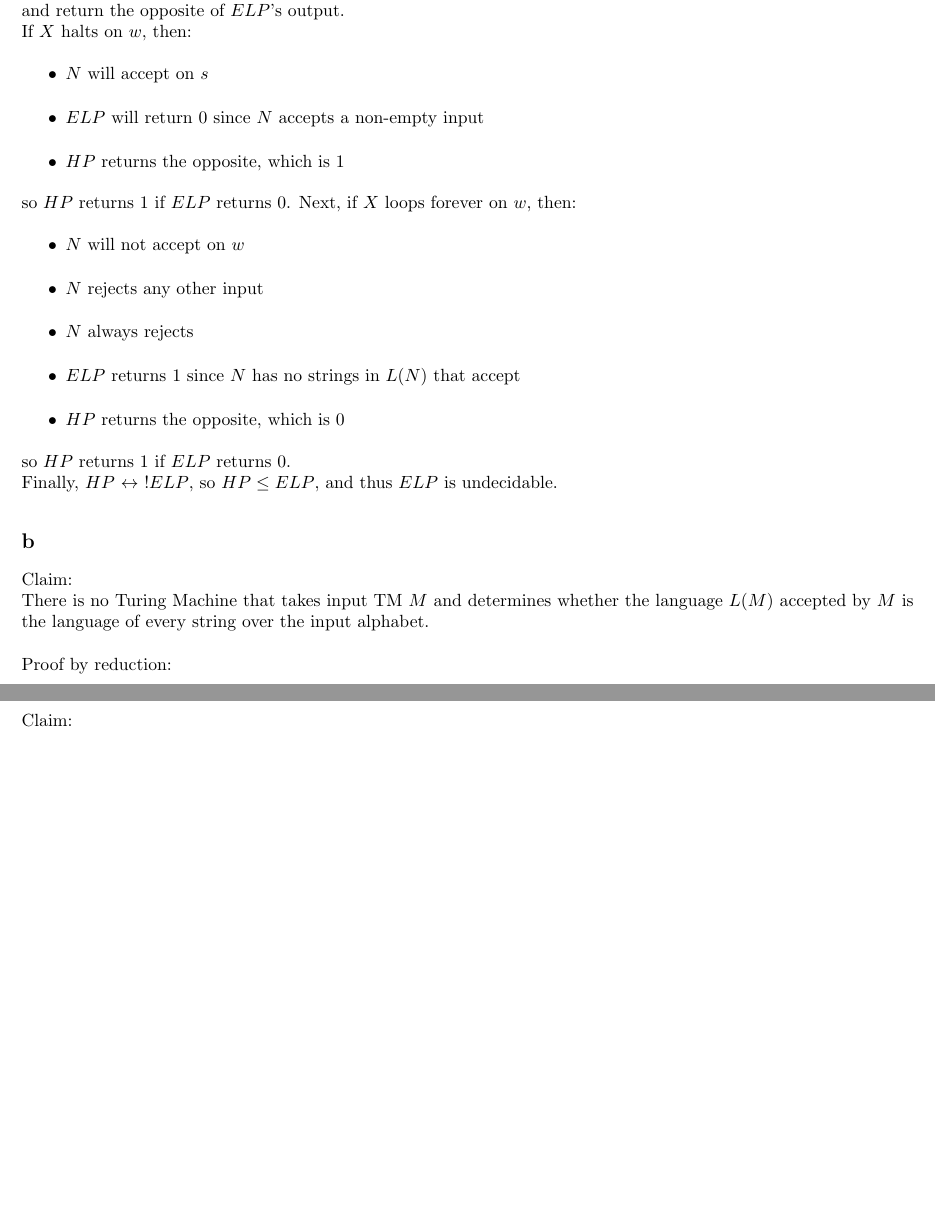
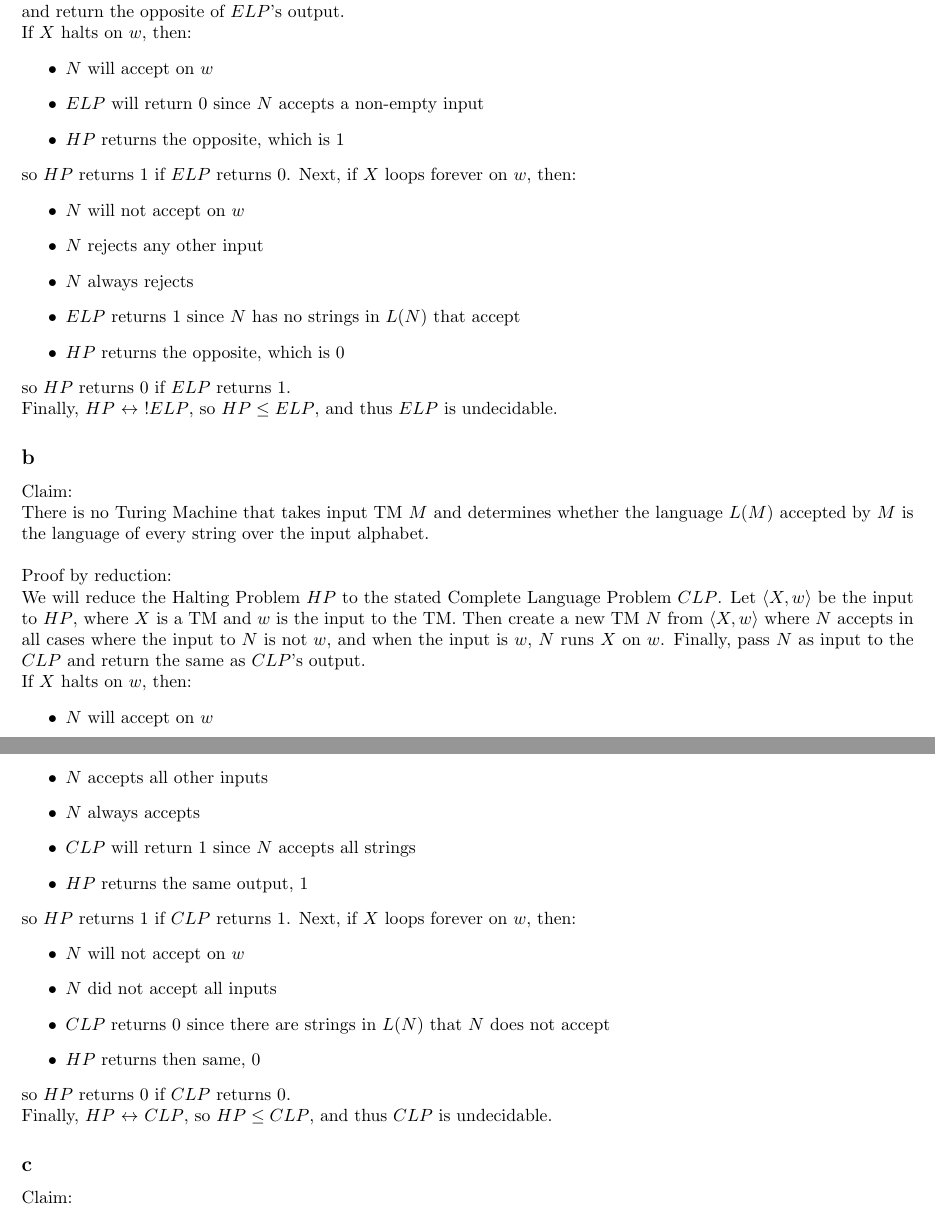
Before and after one commit to BK874/CS1511, a LaTeX problem sheet (hw3.tex): two parts of pages 1 and 2 of 2, joined at a grey line, cut so that both start at the same text, the shorter picture padded with empty space. Compiled offline with pdfLaTeX.

Commit message:
Added solution to 4.b

```diff
--- a/hw3.tex
+++ b/hw3.tex
@@ -32,7 +32,7 @@ Proof by reduction:\\
 We will reduce the Halting Problem $HP$ to the stated Empty Language Problem $ELP$. Let $\left<X, w\right>$ be the input to $HP$, where $X$ is a TM and $w$ is the input to the TM. Then create a new TM $N$ from $\left<X, w\right>$ where $N$ rejects in all cases where input to $N$ is not $w$, and when the input is $w$, $N$ runs $X$ on $w$. Finally, pass $N$ as input to the $ELP$ and return the opposite of $ELP$'s output.\\
 If $X$ halts on  $w$, then:
 \begin{itemize}
-\item $N$ will accept on $s$
+\item $N$ will accept on $w$
 \item $ELP$ will return 0 since $N$ accepts a non-empty input
 \item $HP$ returns the opposite, which is 1
 \end{itemize}
@@ -45,13 +45,32 @@ Next, if $X$ loops forever on $w$, then:
 \item $ELP$ returns 1 since $N$ has no strings in $L(N)$ that accept
 \item $HP$ returns the opposite, which is 0
 \end{itemize}
-so $HP$ returns 1 if $ELP$ returns 0.\\
+so $HP$ returns 0 if $ELP$ returns 1.\\
 Finally, $HP$ $\leftrightarrow$ $!ELP$, so $HP \le ELP$, and thus $ELP$ is undecidable.
 
 \subsection*{b}
 Claim:\\
 There is no Turing Machine that takes input TM $M$ and determines whether the language $L(M)$ accepted by $M$ is the language of every string over the input alphabet.\\\\
 Proof by reduction:\\
+We will reduce the Halting Problem $HP$ to the stated Complete Language Problem $CLP$. Let $\langle X, w \rangle$ be the input to $HP$, where $X$ is a TM and $w$ is the input to the TM.  Then create a new TM $N$ from $\langle X, w \rangle$ where $N$ accepts in all cases where the input to $N$ is not $w$, and when the input is $w$, $N$ runs $X$ on $w$. Finally, pass $N$ as input to the $CLP$ and return the same as $CLP$'s output.\\
+If $X$ halts on $w$, then:
+\begin{itemize}
+\item $N$ will accept on $w$
+\item $N$ accepts all other inputs
+\item $N$ always accepts
+\item $CLP$ will return 1 since $N$ accepts all strings
+\item $HP$ returns the same output, 1
+\end{itemize}
+so $HP$ returns 1 if $CLP$ returns 1.
+Next, if $X$ loops forever on $w$, then:
+\begin{itemize}
+\item $N$ will not accept on $w$
+\item $N$ did not accept all inputs
+\item $CLP$ returns 0 since there are strings in $L(N)$ that $N$ does not accept
+\item $HP$ returns then same, 0
+\end{itemize}
+so $HP$ returns 0 if $CLP$ returns 0.\\
+Finally, $HP$ $\leftrightarrow$ $CLP$, so $HP \le CLP$, and thus $CLP$ is undecidable.
 
 \subsection*{c}
 Claim:\\
```
